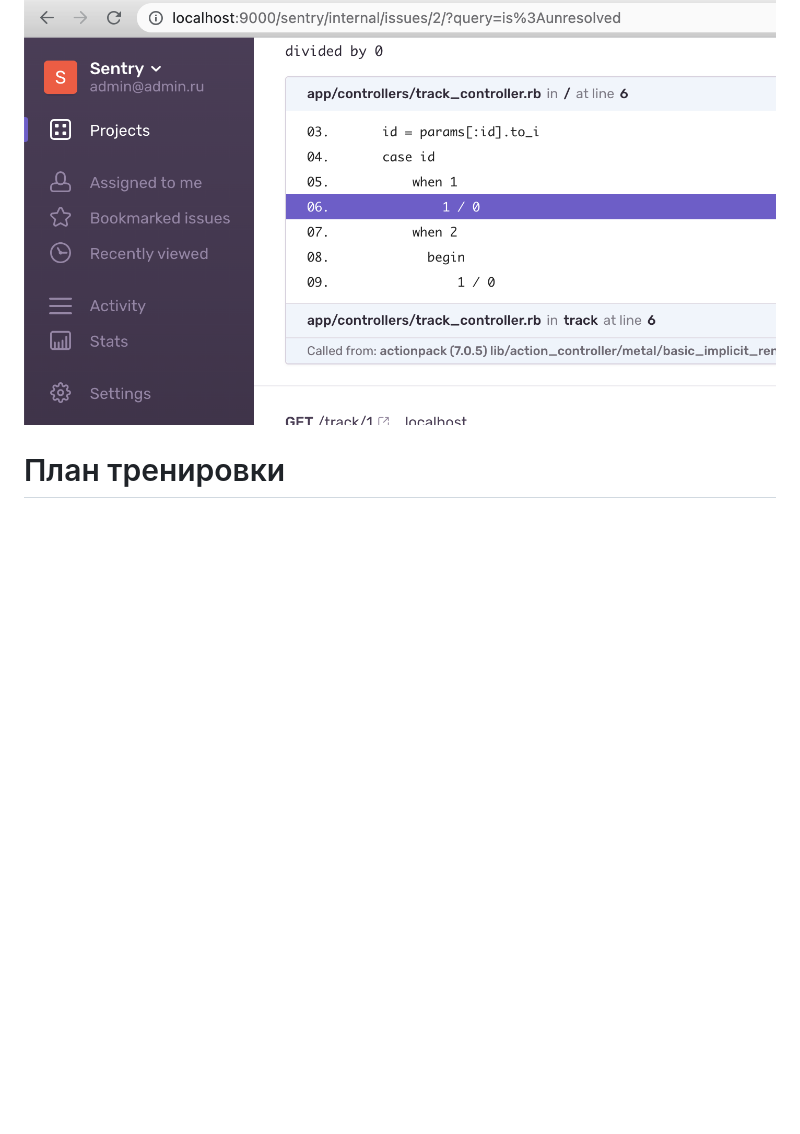
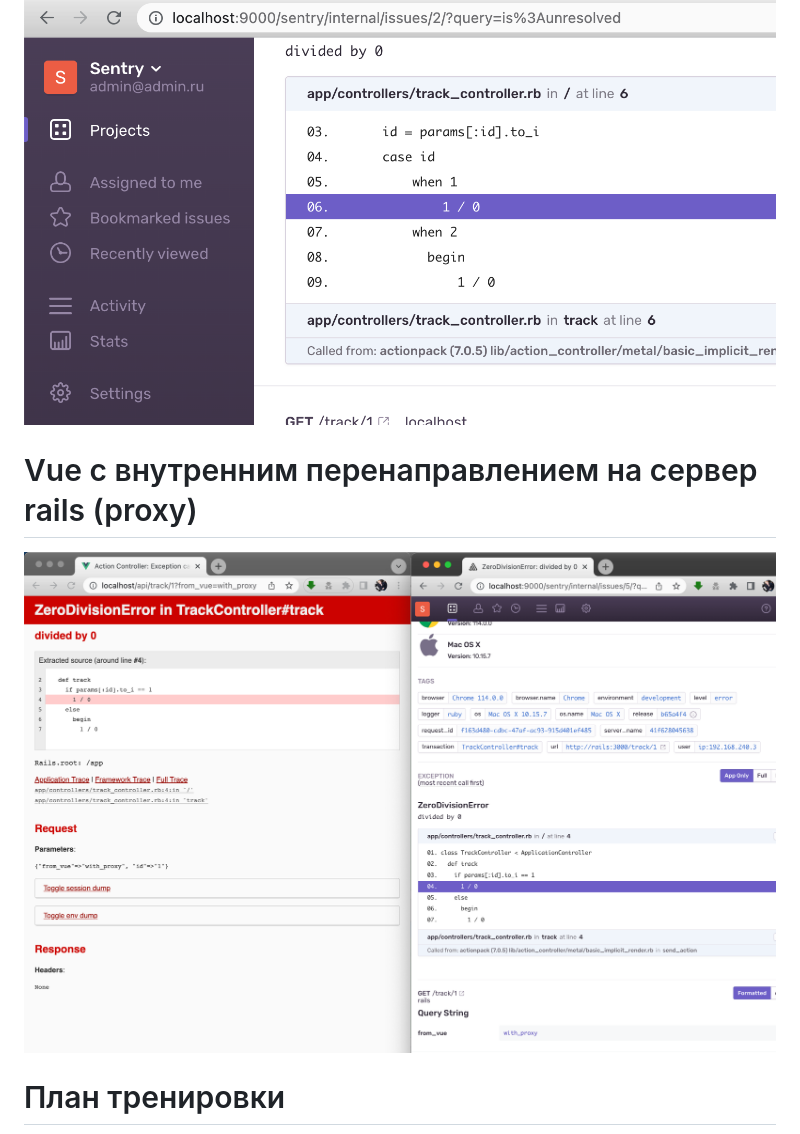
Before and after one commit to kirkhal0909/rails_stand, a Markdown page: README.md, the part around the change. GitHub-like rendering; pictures changed too: _README/vue_proxy_rails.png (added); blank space fills up the shorter version.

```diff
--- a/README.md
+++ b/README.md
@@ -22,6 +22,10 @@ make stop
 
 ![](_README/sentry.png)
 
+# Vue с внутренним перенаправлением на сервер rails (proxy)
+
+![](_README/vue_proxy_rails.png)
+
 # План тренировки
 
 ![](_README/plan.png)
```
Also changed, not shown: 2 other files.
